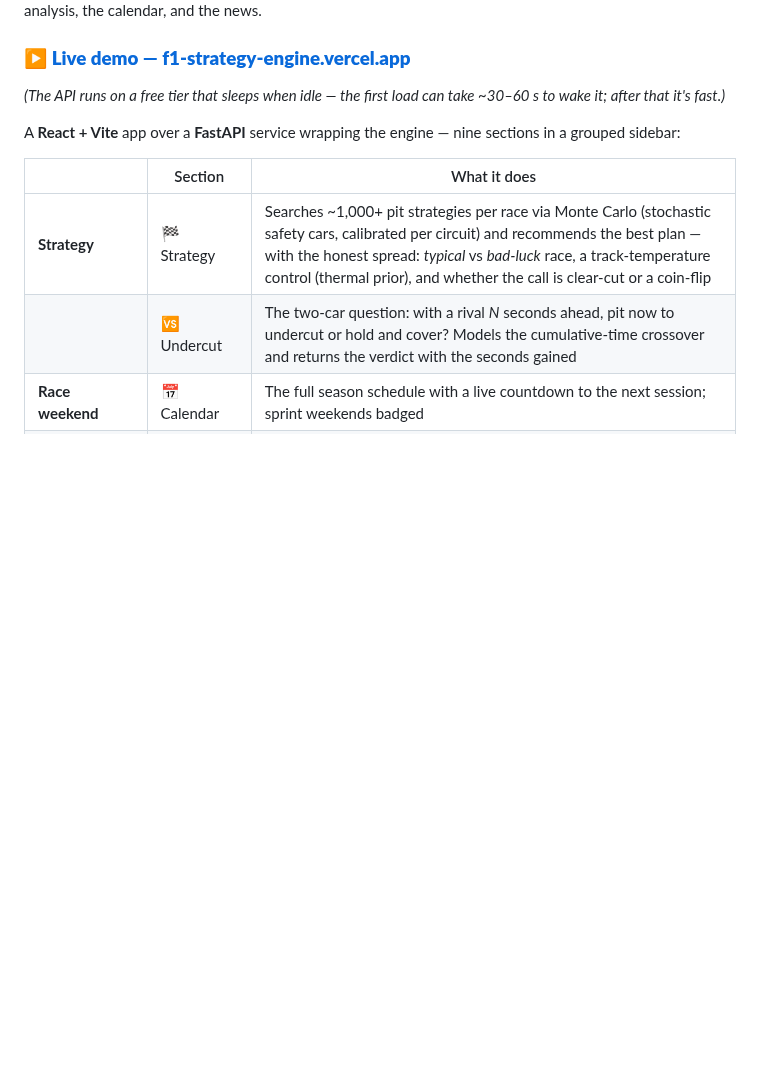
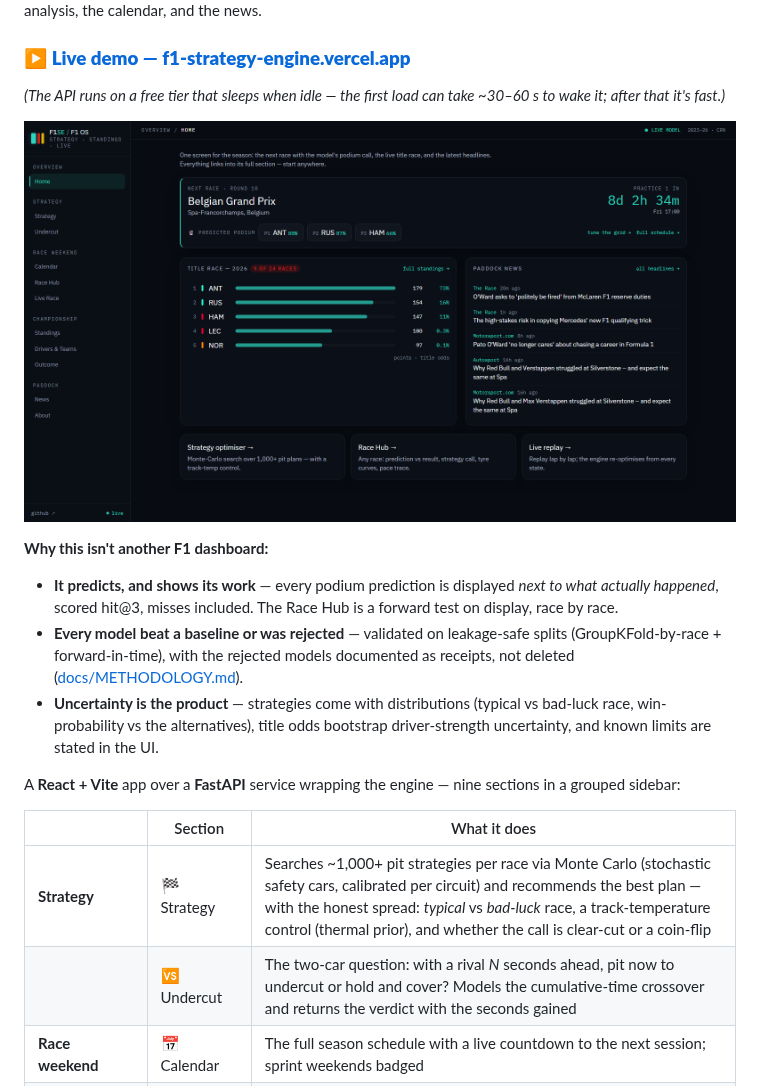
Before and after one commit to ShivekRanjan/f1-strategy-engine, a Markdown page: README.md, the part around one of its changes. Rendered like a GitHub page; pictures changed too: assets/home.png (added); blank space fills up the shorter version.

Commit message:
README: real screenshots + a 20-second differentiation block
An external review scored the repo 4/10 on positioning: no visuals, empty
GitHub metadata, generic name in a crowded namespace -- 'reads like a student
prototype before anyone opens the code'. The substance critique was wrong (it
didn't read the repo) but the positioning one was earned.

- assets/home.png: the OS home, captured live (Spa countdown, the model's
  podium call, sprint-corrected title race, paddock news) -- hero under the
  demo link, clickable through to the live app.
- assets/racehub.png: the differentiator -- pre-race prediction vs actual
  result scored 2/3, placed right after the receipts table.
- 'Why this isn't another F1 dashboard': three scannable bullets (predicts
  and shows its work / every model beat a baseline or was rejected /
  uncertainty is the product).
- Deleted the stale Streamlit-era hero.png and the README's TODO placeholder.

```diff
--- a/README.md
+++ b/README.md
@@ -16,7 +16,19 @@ predictions, standings, race analysis, the calendar, and the news.
 *(The API runs on a free tier that sleeps when idle — the first load can take
 ~30–60 s to wake it; after that it's fast.)*
 
-<!-- TODO: add a screenshot/GIF of the React UI to assets/ (Race Hub or Live Race). -->
+[![The F1 OS home — next race countdown, the model's podium call, live title odds, paddock news](assets/home.png)](https://f1-strategy-engine.vercel.app/)
+
+**Why this isn't another F1 dashboard:**
+
+- **It predicts, and shows its work** — every podium prediction is displayed
+  *next to what actually happened*, scored hit@3, misses included. The Race Hub
+  is a forward test on display, race by race.
+- **Every model beat a baseline or was rejected** — validated on leakage-safe
+  splits (GroupKFold-by-race + forward-in-time), with the rejected models
+  documented as receipts, not deleted ([docs/METHODOLOGY.md](docs/METHODOLOGY.md)).
+- **Uncertainty is the product** — strategies come with distributions
+  (typical vs bad-luck race, win-probability vs the alternatives), title odds
+  bootstrap driver-strength uncertainty, and known limits are stated in the UI.
 
 A **React + Vite** app over a **FastAPI** service wrapping the engine — nine
 sections in a grouped sidebar:
```
Also changed, not shown: other parts of README.md (+5 -0 lines), assets/hero.png (deleted), assets/racehub.png (added).
